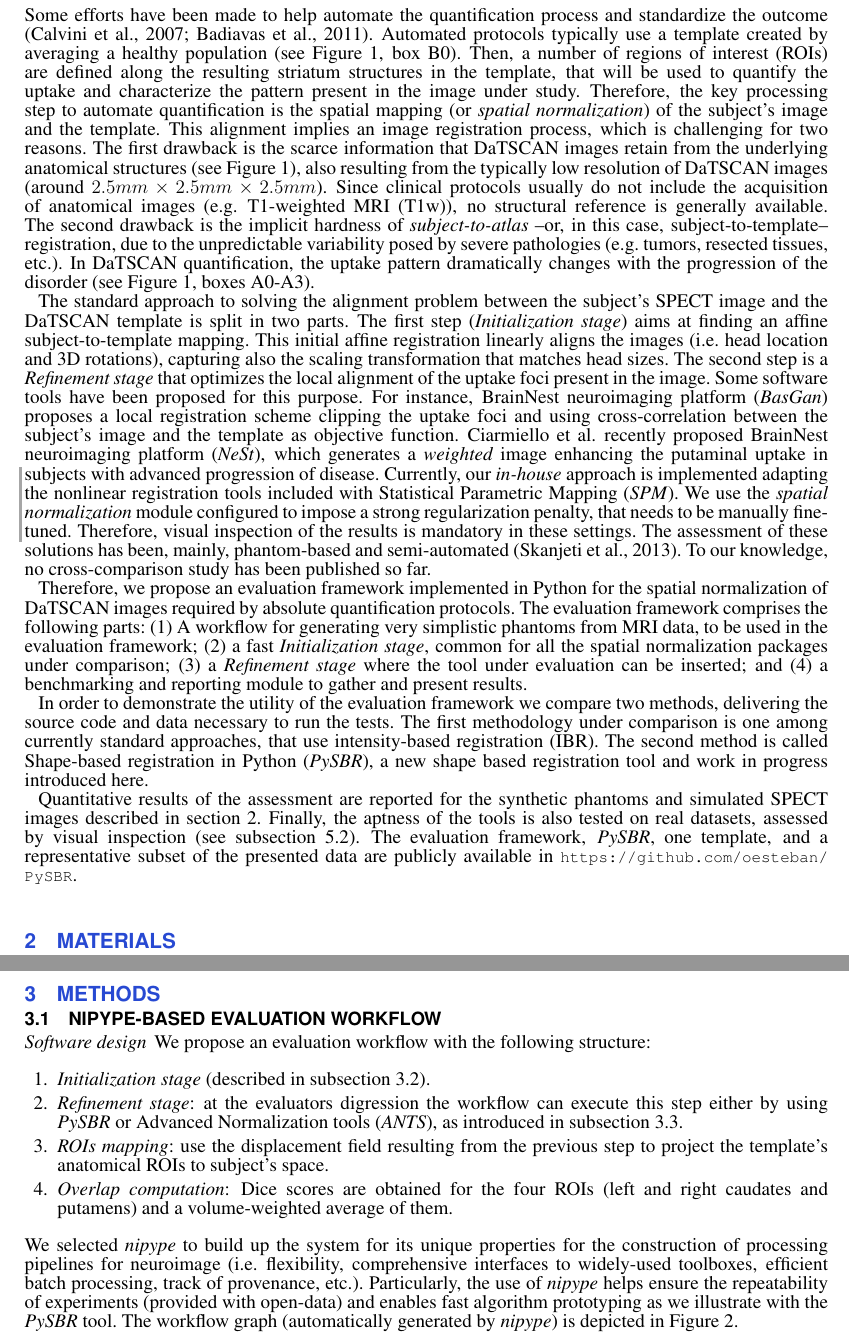
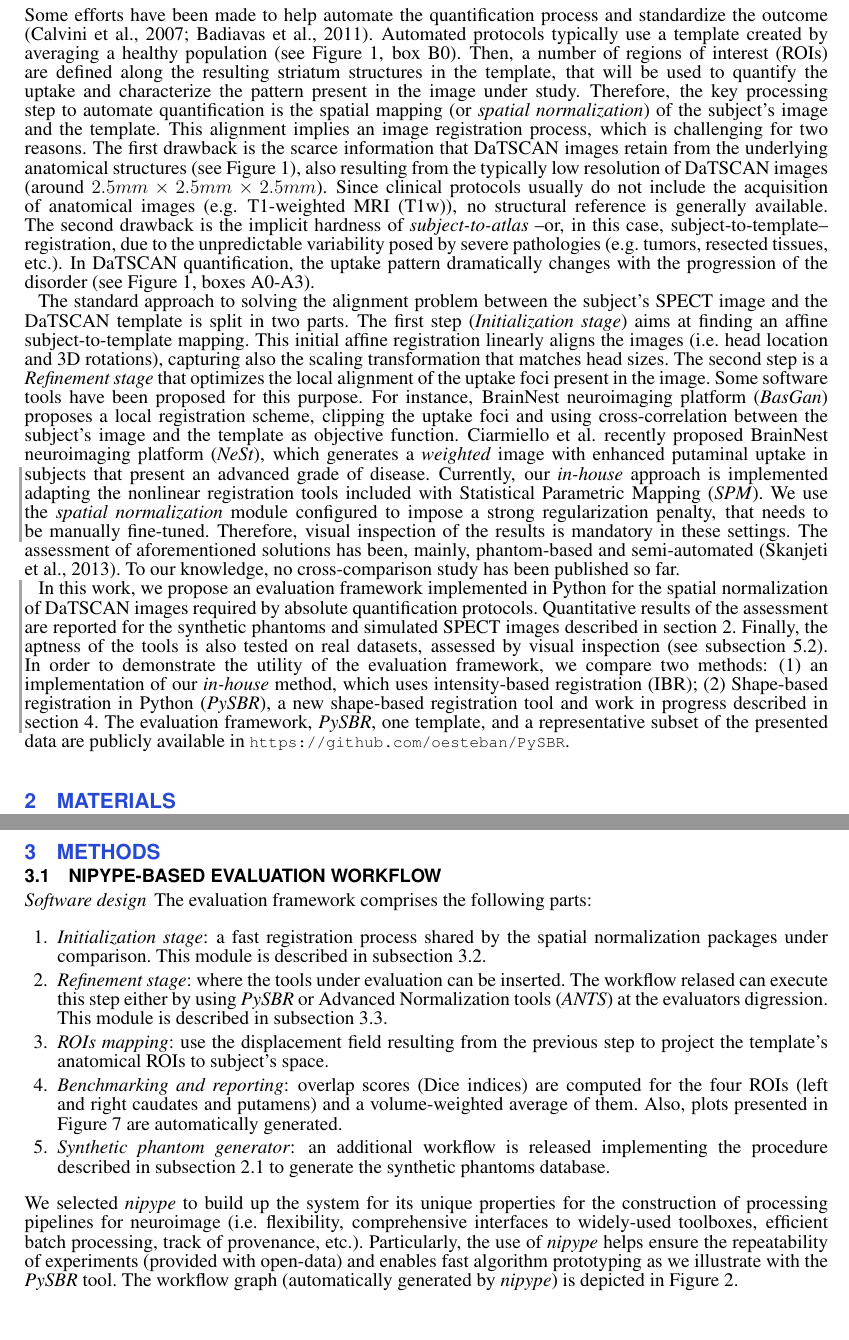
Before and after one commit to oesteban/PySBR, a LaTeX document (latex-finf/pysbr.tex): two parts of pages 3 and 5 of 19, joined at a grey line, cut so that both start at the same text. Compiled offline with pdfLaTeX.

Commit message:
Answering Q23
Text has been moved as suggested. Regarding the re-organization comment
(second part of #5), it has been also applied.

Close #5.

```diff
--- a/latex-finf/pysbr.tex
+++ b/latex-finf/pysbr.tex
@@ -343,12 +343,12 @@ This initial affine registration linearly aligns the images
 The second step is a \emph{Refinement stage} that optimizes the local alignment of
   the uptake foci present in the image.
 Some software tools have been proposed for this purpose.
-For instance, \gls*{basgan} proposes a local registration scheme clipping the
+For instance, \gls*{basgan} proposes a local registration scheme, clipping the
   uptake foci and using cross-correlation between the subject's image and
   the template as objective function.
 \citeauthor{ciarmiello_weighted_2013} recently proposed \gls*{brainnest}, which
-  generates a \emph{weighted} image enhancing the putaminal uptake in
-  subjects with advanced progression of disease.
+  generates a \emph{weighted} image with enhanced putaminal uptake in
+  subjects that present an advanced grade of disease.
 \cbstart
 Currently, our \emph{in-house} approach is implemented adapting the nonlinear registration
   tools included with \gls*{spm}.
@@ -356,32 +356,24 @@ We use the \emph{spatial normalization} module configured to impose a strong reg
   that needs to be manually fine-tuned.
 Therefore, visual inspection of the results is mandatory in these settings.
 \cbend
-The assessment of these solutions has been, mainly, phantom-based
+The assessment of aforementioned solutions has been, mainly, phantom-based
   and semi-automated \citep{skanjeti_assessing_2013}.
 To our knowledge, no cross-comparison study has been published so far.
 
-Therefore, we propose an evaluation framework implemented in Python for the
+\cbstart
+In this work, we propose an evaluation framework implemented in Python for the
   spatial normalization of \gls*{datscan} images required by absolute quantification
   protocols.
-The evaluation framework comprises the following parts:
-(1) A workflow for generating very simplistic phantoms from
-   \gls*{mri} data, to be used in the evaluation framework;
-(2) a fast \emph{Initialization stage}, common for all the spatial
-    normalization packages under comparison;
-(3) a \emph{Refinement stage} where the tool under evaluation can be inserted; and
-(4) a benchmarking and reporting module to gather and present results.
-
-In order to demonstrate the utility of the evaluation framework we compare
-  two methods, delivering the source code and data necessary to run the tests.
-The first methodology under comparison is one among currently standard approaches,
-  that use \gls*{ibr}.
-The second method is called \gls*{pysbr}, a new shape based registration tool and
-  work in progress introduced here.
-
 Quantitative results of the assessment are reported for the synthetic
   phantoms and simulated \gls*{spect} images described in \autoref{sec:data}.
 Finally, the aptness of the tools is also tested on real datasets,
   assessed by visual inspection (see \autoref{sec:results_real}).
+In order to demonstrate the utility of the evaluation framework, we compare
+  two methods:
+(1) an implementation of our \emph{in-house} method, which uses \gls*{ibr};
+(2) \gls*{pysbr}, a new shape-based registration tool and
+  work in progress described in \autoref{sec:pysbr}.
+\cbend
 The evaluation framework, \gls*{pysbr}, one template,
   and a representative subset of the presented data are publicly
   available in \url{https://github.com/oesteban/PySBR}.
@@ -498,18 +490,25 @@ Finally, the resampling, the normalization of \gls*{spect} counts, and the final
 \subsection{Nipype-based evaluation workflow}
 \label{sec:evaluation}
 \paragraph{Software design}\label{sec:workflow}
-We propose an evaluation workflow with the following structure:
+The evaluation framework comprises the following parts:
 \begin{enumerate}
-\emitem{Initialization stage} (described in \autoref{sec:meth_initialization}).
-\emitem{Refinement stage}: at the evaluators digression the workflow can execute
-  this step either by using \gls*{pysbr} or \gls*{ants}, as
-  introduced in \autoref{sec:meth_refinement}.
+\emitem{Initialization stage}: a fast registration process shared by the
+  spatial normalization packages under comparison. This module is described
+  in \autoref{sec:meth_initialization}.
+\emitem{Refinement stage}: where the tools under evaluation can be inserted.
+  The workflow relased can execute this step either by using \gls*{pysbr}
+  or \gls*{ants} at the evaluators digression. This module is described
+  in \autoref{sec:meth_refinement}.
 \emitem{\Glspl{roi} mapping}: use the displacement field resulting from
   the previous step to project the template's anatomical \glspl*{roi} to
   subject's space.
-\emitem{Overlap computation}: Dice scores are obtained for the four
-  \glspl*{roi} (left and right caudates and putamens) and a
-  volume-weighted average of them.
+\emitem{Benchmarking and reporting}: overlap scores (Dice indices) are
+  computed for the four \glspl*{roi} (left and right caudates and putamens)
+  and a volume-weighted average of them. Also, plots presented in
+  \autoref{fig:results} are automatically generated.
+\emitem{Synthetic phantom generator}: an additional workflow is released
+  implementing the procedure described in \autoref{sec:data_synthetic} to
+  generate the synthetic phantoms database.
 \end{enumerate}
 We selected \gls*{nipype} to build up the system for its unique properties for
   the construction of processing pipelines for neuroimage (i.e. flexibility,
```
Also changed, not shown: latex-finf/pysbr.tex (5 more changed lines).
